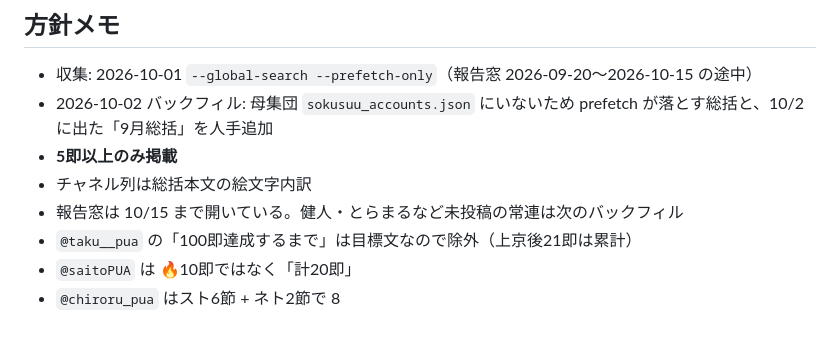
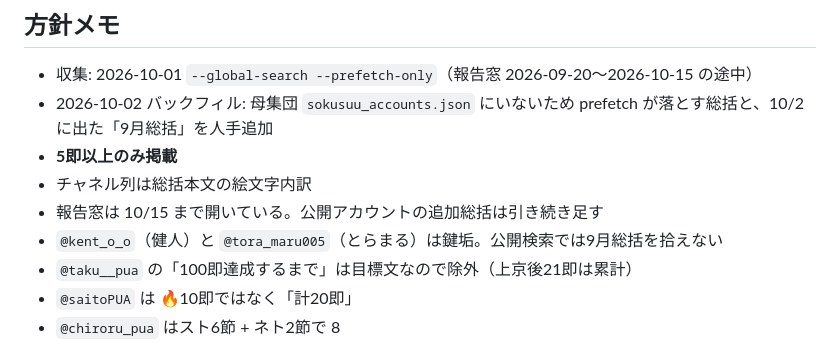
Before and after one commit to jim-auto/sokusuu-ranking, a Markdown page: docs/results_2026_09.md, the part around the change. GitHub-like rendering.

Commit message:
Note that kent and tora are locked accounts.
Their September recaps are not missing public posts. Public search cannot see them.

```diff
--- a/docs/results_2026_09.md
+++ b/docs/results_2026_09.md
@@ -26,7 +26,8 @@ PR 確認用スナップショット。根拠はリンクのみ（ツイート
 - 2026-10-02 バックフィル: 母集団 `sokusuu_accounts.json` にいないため prefetch が落とす総括と、10/2 に出た「9月総括」を人手追加
 - **5即以上のみ掲載**
 - チャネル列は総括本文の絵文字内訳
-- 報告窓は 10/15 まで開いている。健人・とらまるなど未投稿の常連は次のバックフィル
+- 報告窓は 10/15 まで開いている。公開アカウントの追加総括は引き続き足す
+- `@kent_o_o`（健人）と `@tora_maru005`（とらまる）は鍵垢。公開検索では9月総括を拾えない
 - `@taku__pua` の「100即達成するまで」は目標文なので除外（上京後21即は累計）
 - `@saitoPUA` は 🔥10即ではなく「計20即」
 - `@chiroru_pua` はスト6節 + ネト2節で 8
```
Also changed, not shown: PLAN.md (+1 -1 lines).
